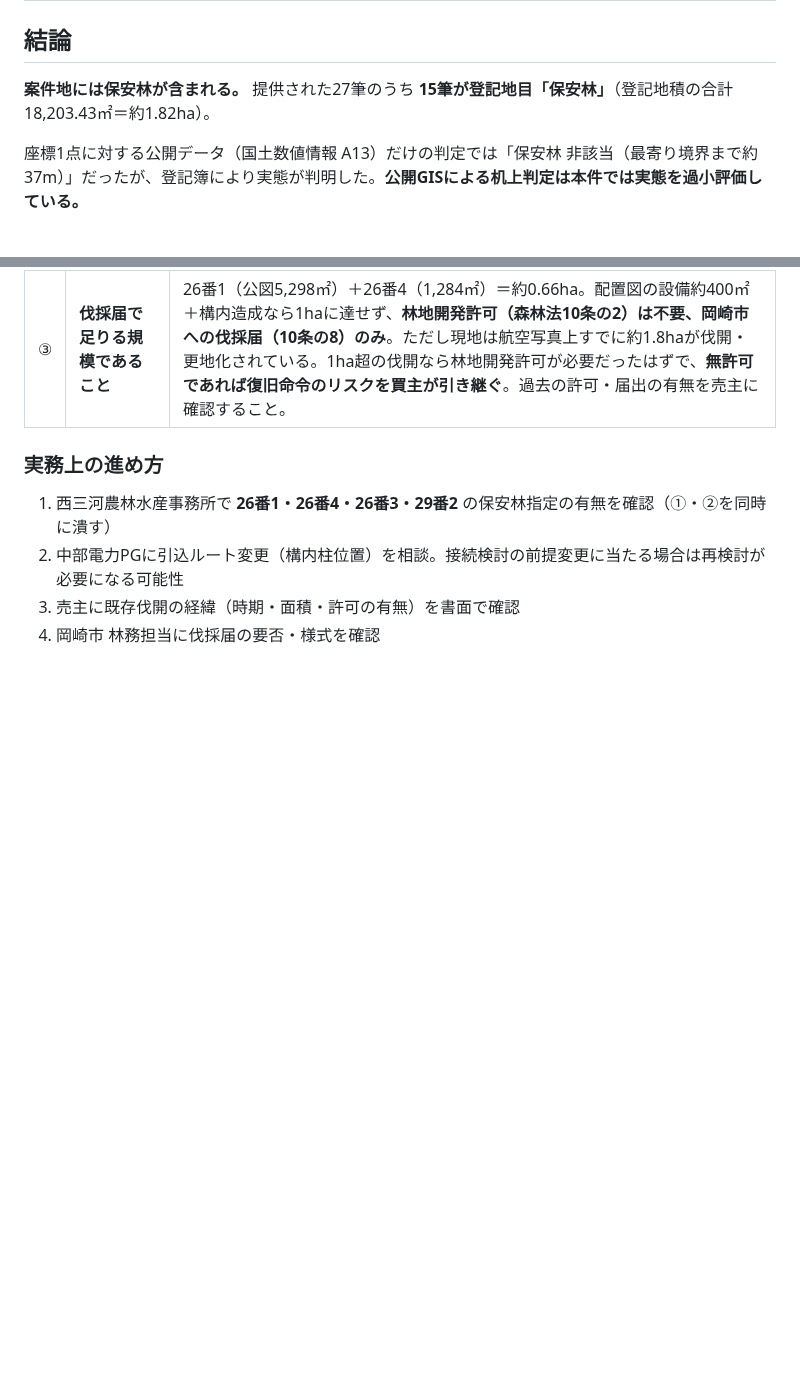
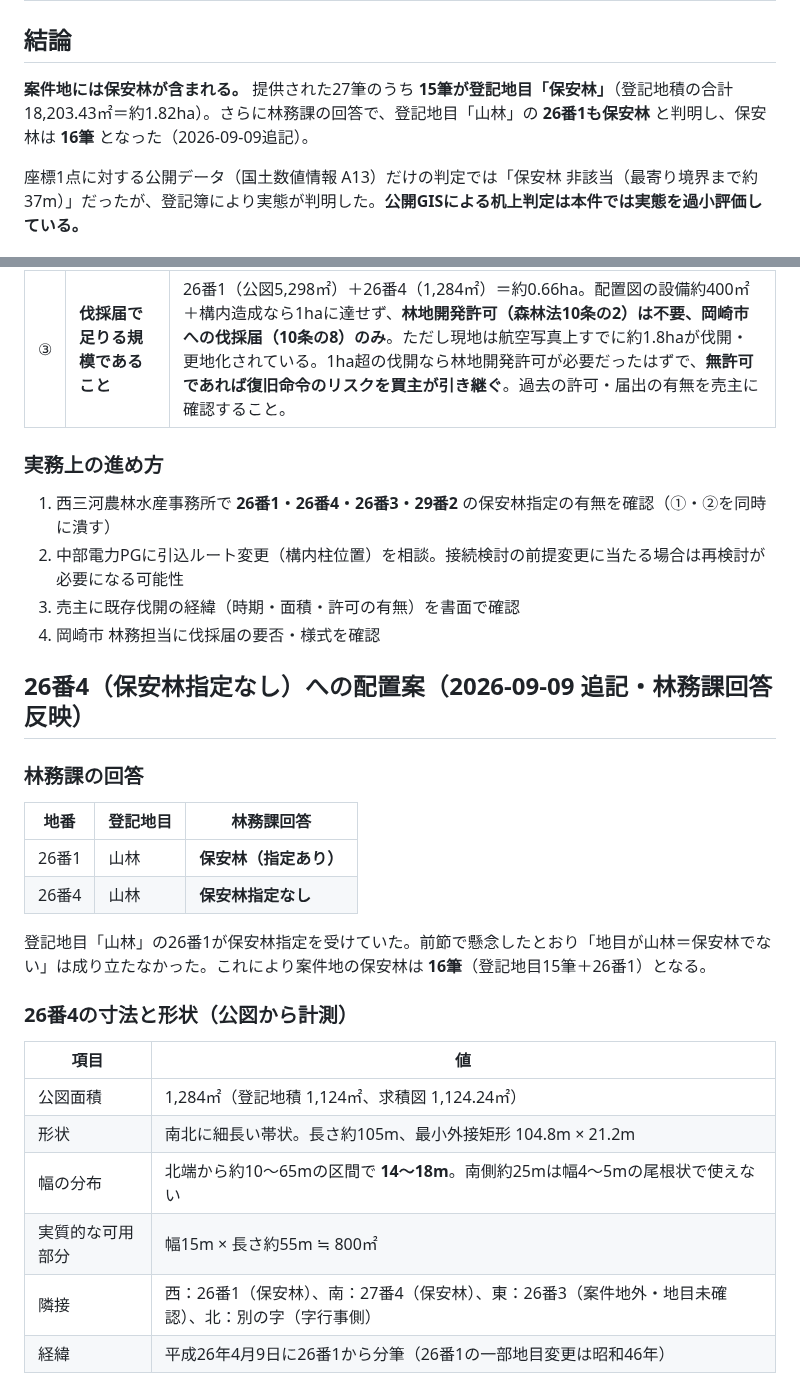
Before and after one commit to yonomotozumi-spec/battery-storage-dd, a Markdown page: docs/保安林判定_岡崎市板田町_34.962114_137.231059.md, 2 parts joined by grey strips. Drawn GitHub-style; blank space fills up the shorter version.

```diff
--- a/docs/保安林判定_岡崎市板田町_34.962114_137.231059.md
+++ b/docs/保安林判定_岡崎市板田町_34.962114_137.231059.md
@@ -10,7 +10,7 @@
 
 ## 結論
 
-**案件地には保安林が含まれる。** 提供された27筆のうち **15筆が登記地目「保安林」**（登記地積の合計 18,203.43㎡＝約1.82ha）。
+**案件地には保安林が含まれる。** 提供された27筆のうち **15筆が登記地目「保安林」**（登記地積の合計 18,203.43㎡＝約1.82ha）。さらに林務課の回答で、登記地目「山林」の **26番1も保安林** と判明し、保安林は **16筆** となった（2026-09-09追記）。
 
 座標1点に対する公開データ（国土数値情報 A13）だけの判定では「保安林 非該当（最寄り境界まで約37m）」だったが、登記簿により実態が判明した。**公開GISによる机上判定は本件では実態を過小評価している。**
 
@@ -192,3 +192,25 @@ Google Earth 用の [保安林_周辺_A13.kml](./保安林_周辺_A13.kml) に
 3. 売主に既存伐開の経緯（時期・面積・許可の有無）を書面で確認
 4. 岡崎市 林務担当に伐採届の要否・様式を確認
 
+## 26番4（保安林指定なし）への配置案（2026-09-09 追記・林務課回答反映）
+
+### 林務課の回答
+
+| 地番 | 登記地目 | 林務課回答 |
+| --- | --- | --- |
+| 26番1 | 山林 | **保安林（指定あり）** |
+| 26番4 | 山林 | **保安林指定なし** |
+
+登記地目「山林」の26番1が保安林指定を受けていた。前節で懸念したとおり「地目が山林＝保安林でない」は成り立たなかった。これにより案件地の保安林は **16筆**（登記地目15筆＋26番1）となる。
+
+### 26番4の寸法と形状（公図から計測）
+
+| 項目 | 値 |
+| --- | --- |
+| 公図面積 | 1,284㎡（登記地積 1,124㎡、求積図 1,124.24㎡） |
+| 形状 | 南北に細長い帯状。長さ約105m、最小外接矩形 104.8m × 21.2m |
+| 幅の分布 | 北端から約10〜65mの区間で **14〜18m**。南側約25mは幅4〜5mの尾根状で使えない |
+| 実質的な可用部分 | 幅15m × 長さ約55m ≒ 800㎡ |
+| 隣接 | 西：26番1（保安林）、南：27番4（保安林）、東：26番3（案件地外・地目未確認）、北：別の字（字行事側） |
+| 経緯 | 平成26年4月9日に26番1から分筆（26番1の一部地目変更は昭和46年） |
+
```
Also changed, not shown: other parts of docs/保安林判定_岡崎市板田町_34.962114_137.231059.md (+34 -0 lines), docs/img/候補地_26番1.png, docs/img/筆界図_字東流石.png, docs/img/配置案_26番4.png (added), 1 other file.
